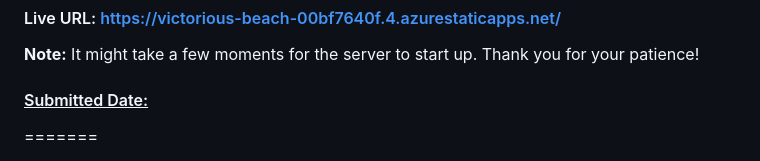
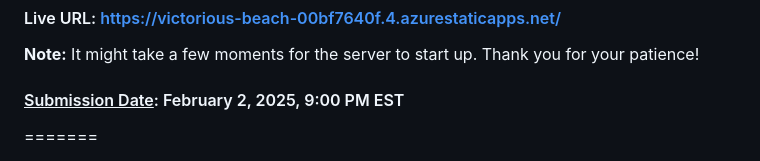
Before and after one commit to soroush-04/azure-ai-sentiment, a Markdown page: README.md, the part around the change. GitHub-like rendering.

```diff
--- a/README.md
+++ b/README.md
@@ -4,7 +4,7 @@
 #### Live URL: [https://victorious-beach-00bf7640f.4.azurestaticapps.net/](https://victorious-beach-00bf7640f.4.azurestaticapps.net/)
 **Note:** It might take a few moments for the server to start up. Thank you for your patience!
 
-#### <u>Submitted Date: </u>
+#### <u>Submission Date</u>: February 2, 2025, 9:00 PM EST
 =======
 
 <!--ts-->
```
